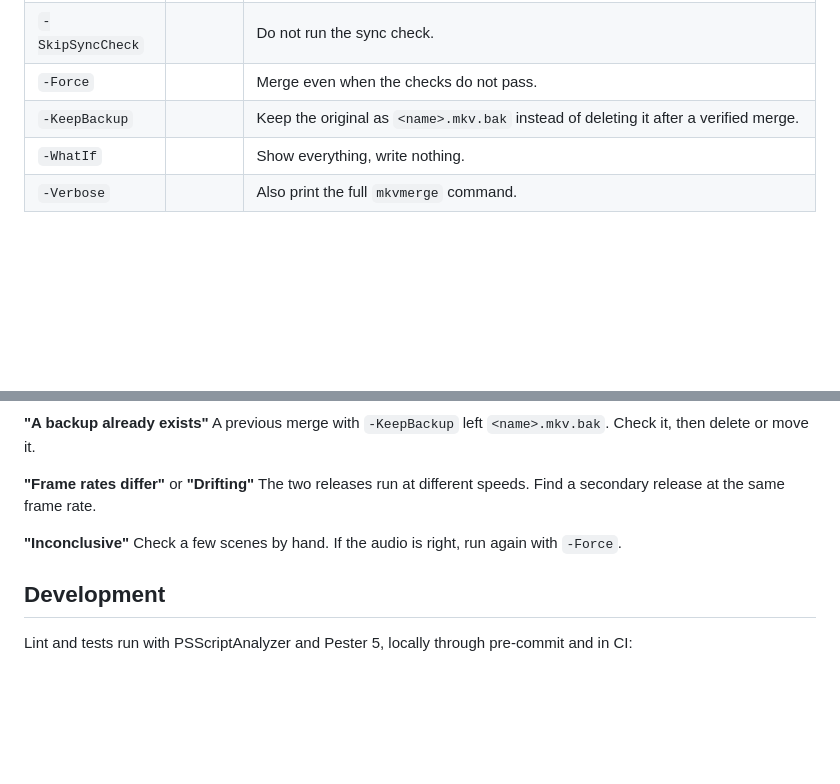
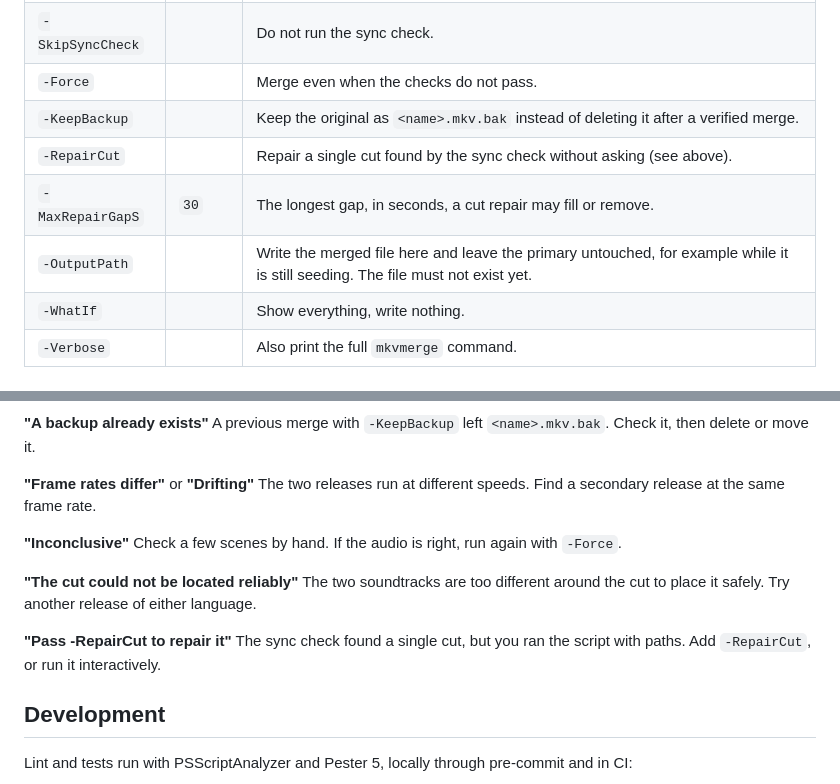
Before and after one commit to Rouzax/Merge-MkvAudio, a Markdown page: README.md, 2 parts joined by grey strips. Rendered like a GitHub page; blank space fills up the shorter version.

```diff
--- a/README.md
+++ b/README.md
@@ -88,6 +112,9 @@ The result is one of:
 | `-SkipSyncCheck` | | Do not run the sync check. |
 | `-Force` | | Merge even when the checks do not pass. |
 | `-KeepBackup` | | Keep the original as `<name>.mkv.bak` instead of deleting it after a verified merge. |
+| `-RepairCut` | | Repair a single cut found by the sync check without asking (see above). |
+| `-MaxRepairGapS` | `30` | The longest gap, in seconds, a cut repair may fill or remove. |
+| `-OutputPath` | | Write the merged file here and leave the primary untouched, for example while it is still seeding. The file must not exist yet. |
 | `-WhatIf` | | Show everything, write nothing. |
 | `-Verbose` | | Also print the full `mkvmerge` command. |
 
@@ -102,6 +129,10 @@ The result is one of:
 **"Frame rates differ"** or **"Drifting"** The two releases run at different speeds. Find a secondary release at the same frame rate.
 
 **"Inconclusive"** Check a few scenes by hand. If the audio is right, run again with `-Force`.
+
+**"The cut could not be located reliably"** The two soundtracks are too different around the cut to place it safely. Try another release of either language.
+
+**"Pass -RepairCut to repair it"** The sync check found a single cut, but you ran the script with paths. Add `-RepairCut`, or run it interactively.
 
 ## Development
 
```
Also changed, not shown: other parts of README.md (+25 -1 lines), docs/images/cut-example.jpg (added), docs/images/cut-repair-output.png (added), 3 other files.
